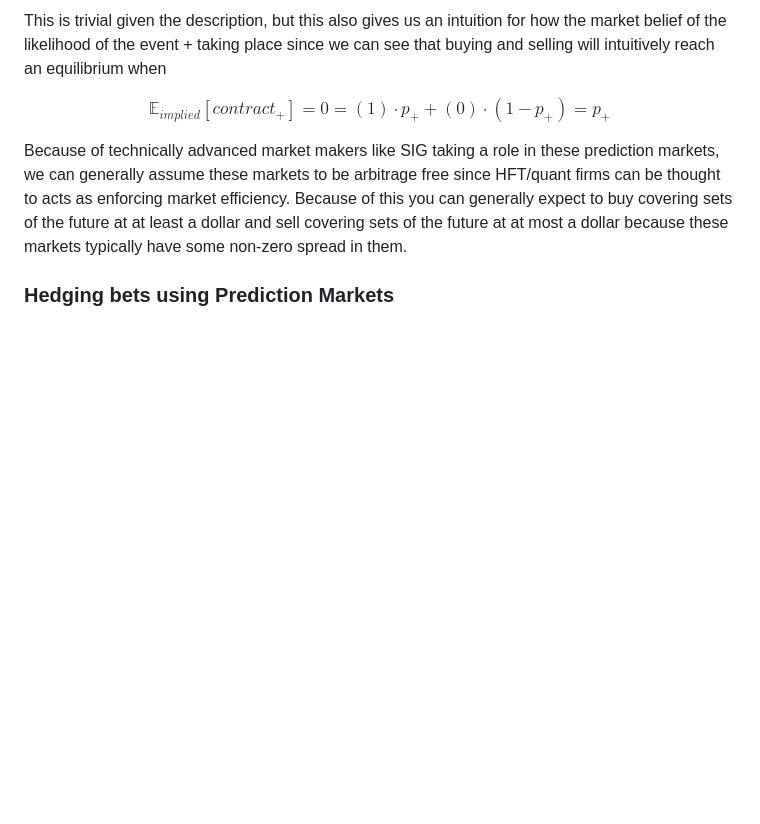
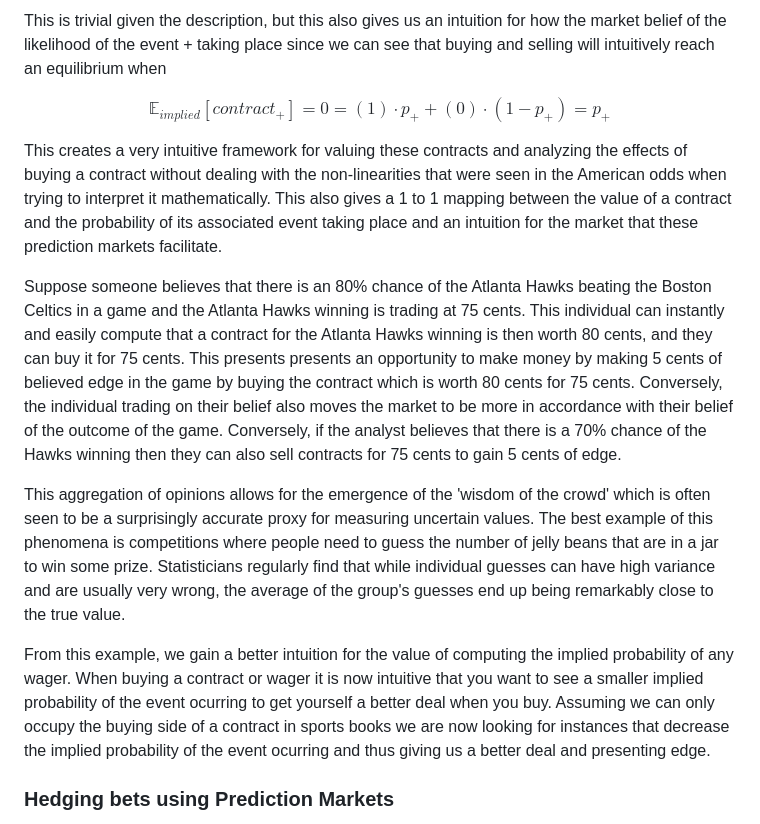
Before and after one commit to Gmontes01/Gmontes01.github.io, a Markdown page: technical_blog/sports_betting_mechanics.md, the part around one of its changes. GitHub-like rendering; blank space fills up the shorter version.

```diff
--- a/technical_blog/sports_betting_mechanics.md
+++ b/technical_blog/sports_betting_mechanics.md
@@ -265,8 +265,15 @@ $$
 \mathbb{E}_{implied}[contract_+] = 0 = (1)\cdot p_+ + (0)\cdot (1 - p_+) = p_+
 $$
 
+This creates a very intuitive framework for valuing these contracts and analyzing the effects of buying a contract without dealing with the non-linearities that were seen in the American odds when trying to interpret it mathematically. This also gives a 1 to 1 mapping between the value of a contract and the probability of its associated event taking place and an intuition for the market that these prediction markets facilitate.
 
-Because of technically advanced market makers like SIG taking a role in these prediction markets, we can generally assume these markets to be arbitrage free since HFT/quant firms can be thought to acts as enforcing market efficiency. Because of this you can generally expect to buy covering sets of the future at at least a dollar and sell covering sets of the future at at most a dollar because these markets typically have some non-zero spread in them.
+Suppose someone believes that there is an 80% chance of the Atlanta Hawks beating the Boston Celtics in a game and the Atlanta Hawks winning is trading at 75 cents. This individual can instantly and easily compute that a contract for the Atlanta Hawks winning is then worth 80 cents, and they can buy it for 75 cents. This presents presents an opportunity to make money by making 5 cents of believed edge in the game by buying the contract which is worth 80 cents for 75 cents. Conversely, the individual trading on their belief also moves the market to be more in accordance with their belief of the outcome of the game. Conversely, if the analyst believes that there is a 70% chance of the Hawks winning then they can also sell contracts for 75 cents to gain 5 cents of edge.
+
+This aggregation of opinions allows for the emergence of the 'wisdom of the crowd' which is often seen to be a surprisingly accurate proxy for measuring uncertain values. The best example of this phenomena is competitions where people need to guess the number of jelly beans that are in a jar to win some prize. Statisticians regularly find that while individual guesses can have high variance and are usually very wrong, the average of the group's guesses end up being remarkably close to the true value.
+
+From this example, we gain a better intuition for the value of computing the implied probability of any wager. When buying a contract or wager it is now intuitive that you want to see a smaller implied probability of the event ocurring to get yourself a better deal when you buy. Assuming we can only occupy the buying side of a contract in sports books we are now looking for instances that decrease the implied probability of the event ocurring and thus giving us a better deal and presenting edge.
+
+
 
 ### Hedging bets using Prediction Markets
 
```
Also changed, not shown: other parts of technical_blog/sports_betting_mechanics.md (+56 -1 lines), personal_blog/travel.md (+11 -1 lines).
